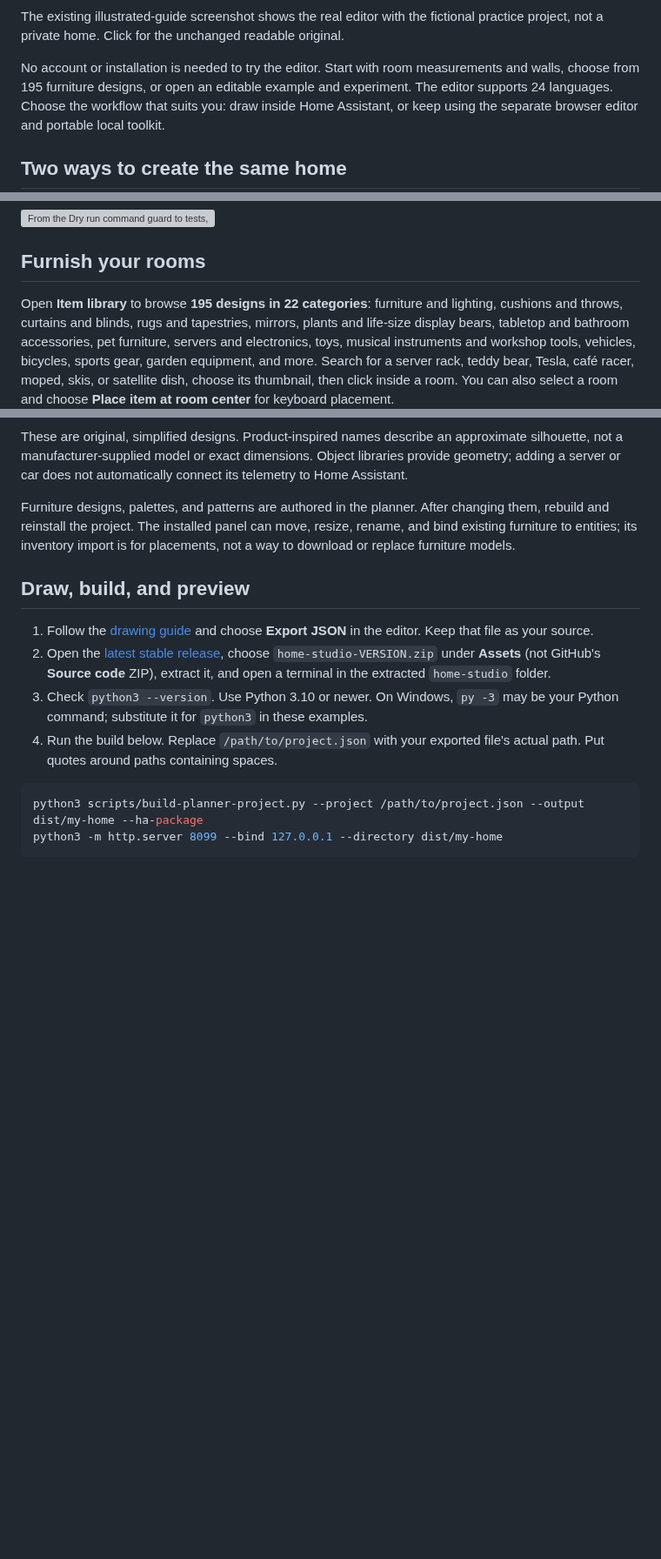
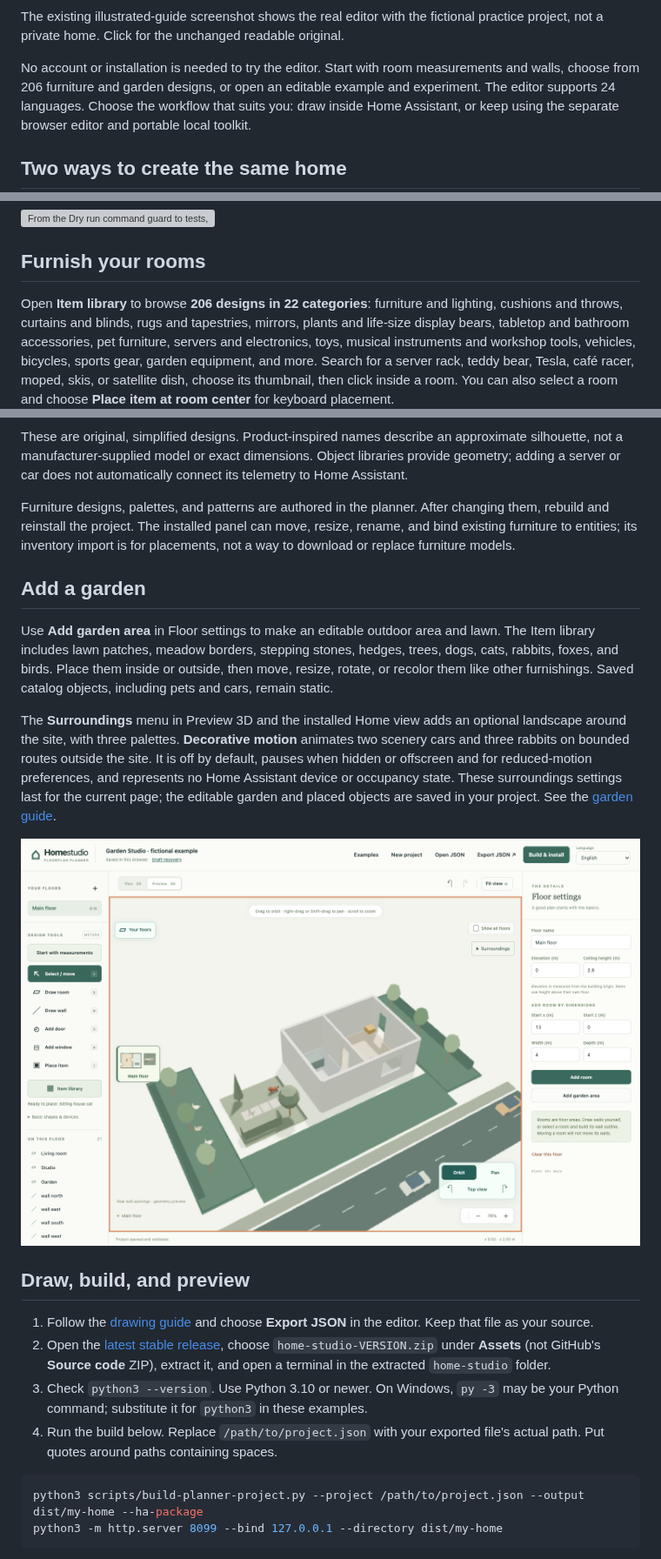
Before and after one commit to ha-homelab/home-studio, a Markdown page: README.md, 3 parts joined by grey strips. Shown at 87% size. Drawn GitHub-style; pictures changed too: docs/images/garden-surroundings.png (added); blank space fills up the shorter version; grey boxes are pictures that could not be loaded.

Commit message:
Run environment checks in package CI and document garden controls

```diff
--- a/README.md
+++ b/README.md
@@ -13,7 +13,7 @@ The existing illustrated-guide screenshot shows the real editor with the fiction
 practice project, not a private home. Click for the unchanged readable original.
 
 No account or installation is needed to try the editor. Start with room
-measurements and walls, choose from 195 furniture designs, or open an editable
+measurements and walls, choose from 206 furniture and garden designs, or open an editable
 example and experiment. The editor supports 24 languages. Choose the workflow
 that suits you: draw inside Home Assistant, or keep using the separate browser
 editor and portable local toolkit.
@@ -106,7 +106,7 @@ acceptance.
 
 ## Furnish your rooms
 
-Open **Item library** to browse **195 designs in 22 categories**: furniture and
+Open **Item library** to browse **206 designs in 22 categories**: furniture and
 lighting, cushions and throws, curtains and blinds, rugs and tapestries, mirrors,
 plants and life-size display bears, tabletop and bathroom accessories, pet furniture,
 servers and electronics, toys, musical instruments and workshop tools,
@@ -170,6 +170,24 @@ Furniture designs, palettes, and patterns are authored in the planner. After cha
 rebuild and reinstall the project. The installed panel can move, resize, rename,
 and bind existing furniture to entities; its inventory import is for placements,
 not a way to download or replace furniture models.
+
+## Add a garden
+
+Use **Add garden area** in Floor settings to make an editable outdoor area and
+lawn. The Item library includes lawn patches, meadow borders, stepping stones,
+hedges, trees, dogs, cats, rabbits, foxes, and birds. Place them inside or outside,
+then move, resize, rotate, or recolor them like other furnishings. Saved catalog
+objects, including pets and cars, remain static.
+
+The **Surroundings** menu in Preview 3D and the installed Home view adds an
+optional landscape around the site, with three palettes. **Decorative motion**
+animates two scenery cars and three rabbits on bounded routes outside the site.
+It is off by default, pauses when hidden or offscreen and for reduced-motion
+preferences, and represents no Home Assistant device or occupancy state.
+These surroundings settings last for the current page; the editable garden and
+placed objects are saved in your project. See the [garden guide](docs/environment.md).
+
+![Fictional Garden Studio showing editable planting, pets, and optional geometric surroundings](docs/images/garden-surroundings.png)
 
 ## Draw, build, and preview
 
```
Also changed, not shown: CHANGELOG.md (+14 -0 lines), docs/environment.md (+12 -0 lines), 2 other files.
